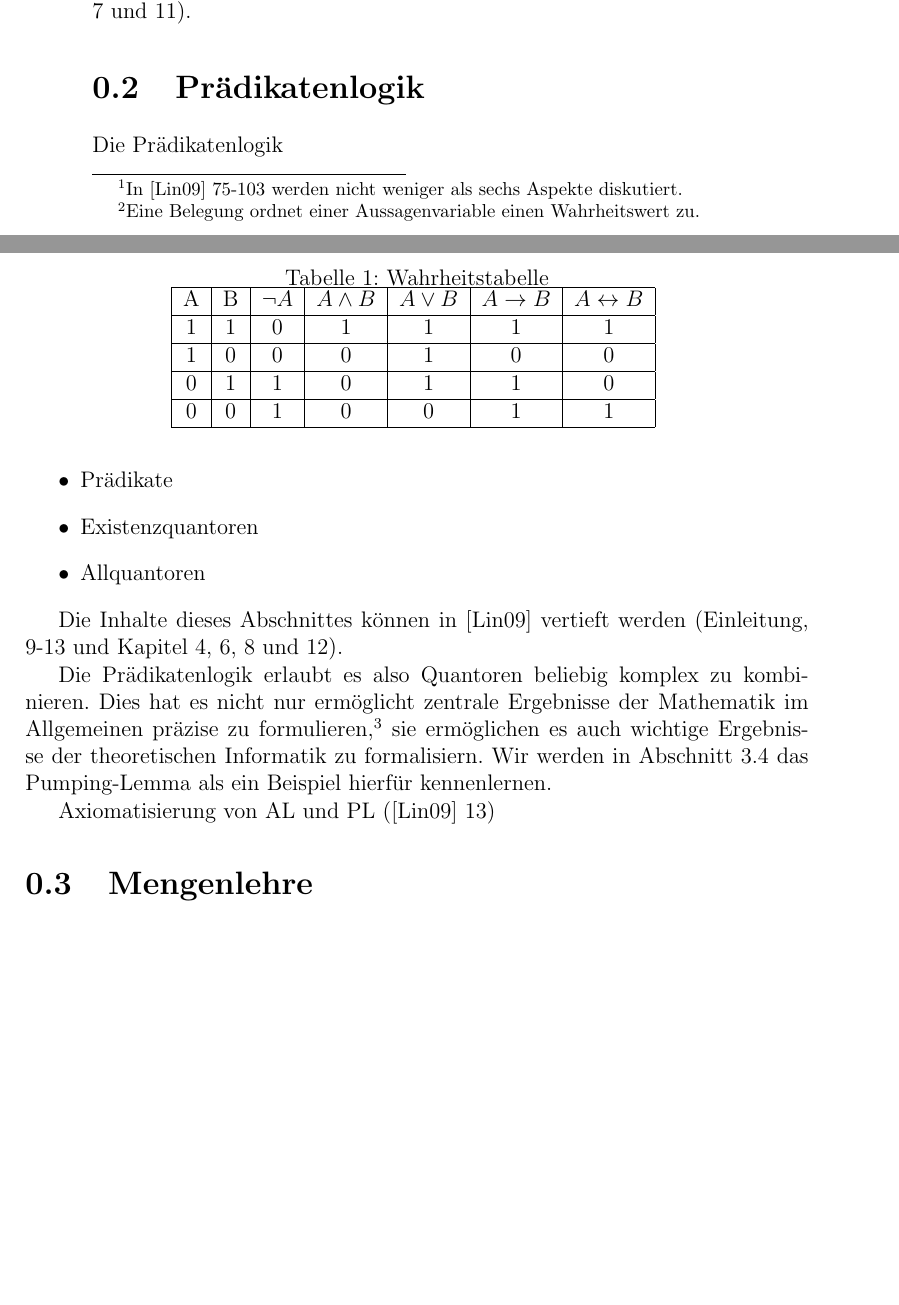
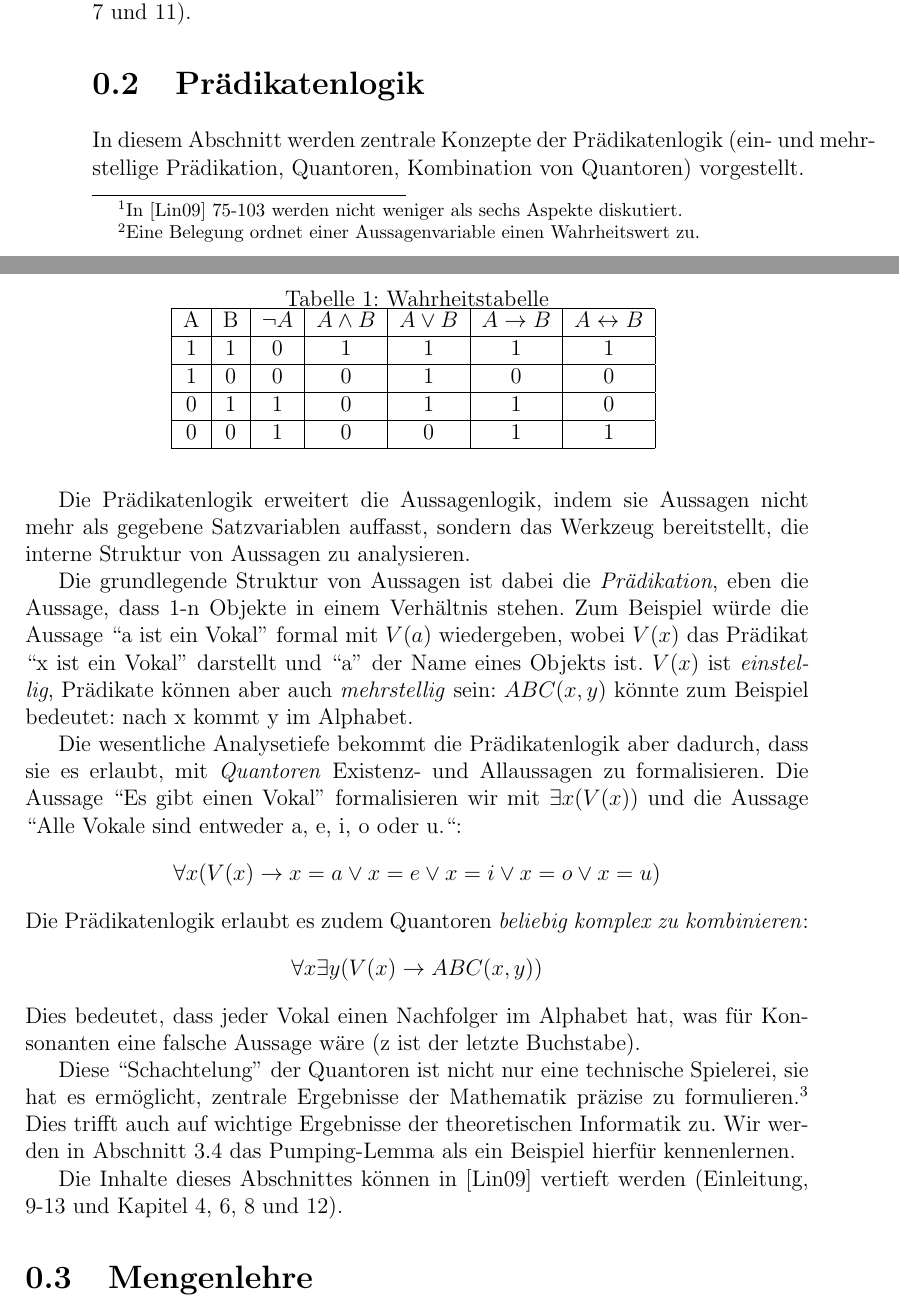
Before and after one commit to tgweber/tiscript, a LaTeX book (script.tex, which reads content/kap_00.tex): two parts of pages 6 and 7 of 44, joined at a grey line, cut so that both start at the same text, the shorter picture padded with empty space. Compiled offline with pdfLaTeX.

Commit message:
0.2 erste Formulierung

```diff
--- a/content/kap_00.tex
+++ b/content/kap_00.tex
@@ -128,25 +128,47 @@ Die Inhalte dieses Abschnittes können in \cite{link} vertieft werden (Kapitel 2
 
 \section{Prädikatenlogik}\label{pl}
 
-Die Prädikatenlogik
-\begin{itemize}
-        \item Prädikate
-        \item Existenzquantoren
-        \item Allquantoren
-\end{itemize}
+In diesem Abschnitt werden zentrale Konzepte der Prädikatenlogik
+(ein- und mehrstellige Prädikation, Quantoren, Kombination von Quantoren)
+vorgestellt.
+
+Die Prädikatenlogik erweitert die Aussagenlogik,
+indem sie Aussagen nicht mehr als gegebene Satzvariablen auffasst,
+sondern das Werkzeug bereitstellt,
+die interne Struktur von Aussagen zu analysieren.
+
+Die grundlegende Struktur von Aussagen ist dabei die \emph{Prädikation},
+eben die Aussage, dass 1-n Objekte in einem Verhältnis stehen.
+Zum Beispiel würde die Aussage
+``a ist ein Vokal'' formal mit $V(a)$ wiedergeben,
+wobei $V(x)$ das Prädikat ``x ist ein Vokal'' darstellt
+und ``a'' der Name eines Objekts ist.
+$V(x)$ ist \emph{einstellig},
+Prädikate können aber auch \emph{mehrstellig} sein:
+$ABC(x,y)$ könnte zum Beispiel bedeutet: nach x kommt y im Alphabet.
+
+Die wesentliche Analysetiefe bekommt die Prädikatenlogik aber dadurch,
+dass sie es erlaubt, mit \emph{Quantoren} Existenz- und Allaussagen zu formalisieren.
+Die Aussage ``Es gibt einen Vokal'' formalisieren wir mit $\exists x(V(x))$
+und die Aussage ``Alle Vokale sind entweder a, e, i, o oder u.``:
+\[\forall x (V(x) \rightarrow x = a \vee x = e \vee x = i \vee x = o \vee x = u)\]
+Die Prädikatenlogik erlaubt es zudem Quantoren \emph{beliebig komplex zu kombinieren}:
+\[\forall x \exists y(V(x) \rightarrow ABC(x,y))\]
+Dies bedeutet, dass jeder Vokal einen Nachfolger im Alphabet hat,
+was für Konsonanten eine falsche Aussage wäre (z ist der letzte Buchstabe).
+
+Diese ``Schachtelung'' der Quantoren ist nicht nur eine technische Spielerei,
+sie hat es ermöglicht, zentrale Ergebnisse der Mathematik präzise zu formulieren.\footnote{
+    Ein Beispiel ist der Konvergenzbegriff, siehe \cite{link}, 10
+}
+Dies trifft auch auf wichtige Ergebnisse der theoretischen Informatik zu.
+Wir werden in \autoref{pumping} das Pumping-Lemma als ein Beispiel hierfür kennenlernen.
 
 Die Inhalte dieses Abschnittes können in \cite{link} vertieft werden
 (Einleitung, 9-13 und Kapitel 4, 6, 8 und 12).
-
-Die Prädikatenlogik erlaubt es also Quantoren beliebig komplex zu kombinieren.
-Dies hat es nicht nur ermöglicht zentrale Ergebnisse der Mathematik im Allgemeinen
-präzise zu formulieren,\footnote{
-    Ein Beispiel ist der Konvergenzbegriff, siehe \cite{link}, 10
-}
-sie ermöglichen es auch wichtige Ergebnisse der theoretischen Informatik zu formalisiern.
-Wir werden in \autoref{pumping} das Pumping-Lemma als ein Beispiel hierfür kennenlernen.
-
-Axiomatisierung von AL und PL (\cite{link} 13)
+%Sowohl die Aussagenlogik als auch die Prädikatenlogik können in einem axiomatischen
+%System formalisiert werden, dass es uns erlaubt aus grundg
+%Axiomatisierung von AL und PL (\cite{link} 13)
 
 \section{Mengenlehre}\label{mengenlehre}
 In diesem Abschnitt werden die folgenden Inhalte erläutert:
```
Also changed, not shown: content/kap_00.tex (2 more changed lines).
